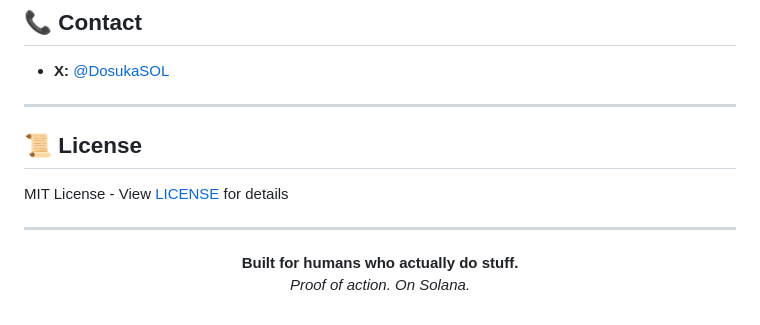
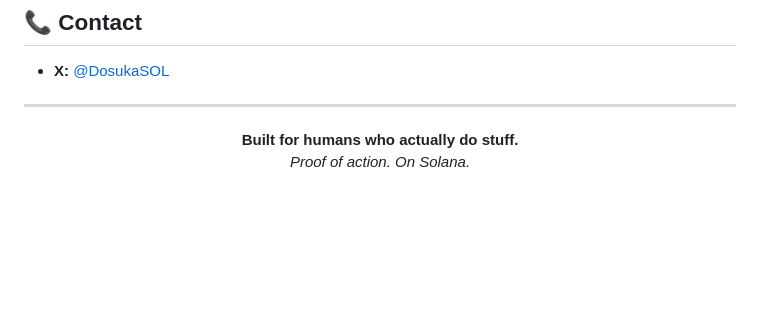
Before and after one commit to DosukaSOL/Vibeproof, a Markdown page: README.md, the part around the change. Drawn GitHub-style; blank space fills up the shorter version.

Commit message:
docs: remove license section from README

```diff
--- a/README.md
+++ b/README.md
@@ -180,12 +180,6 @@ Available in the Seeker dApp store, VibeProof leverages the Seeker phone's nativ
 
 ---
 
-## 📜 License
-
-MIT License - View [LICENSE](LICENSE) for details
-
----
-
 <p align="center">
   <strong>Built for humans who actually do stuff.</strong><br/>
   <em>Proof of action. On Solana.</em>
```
